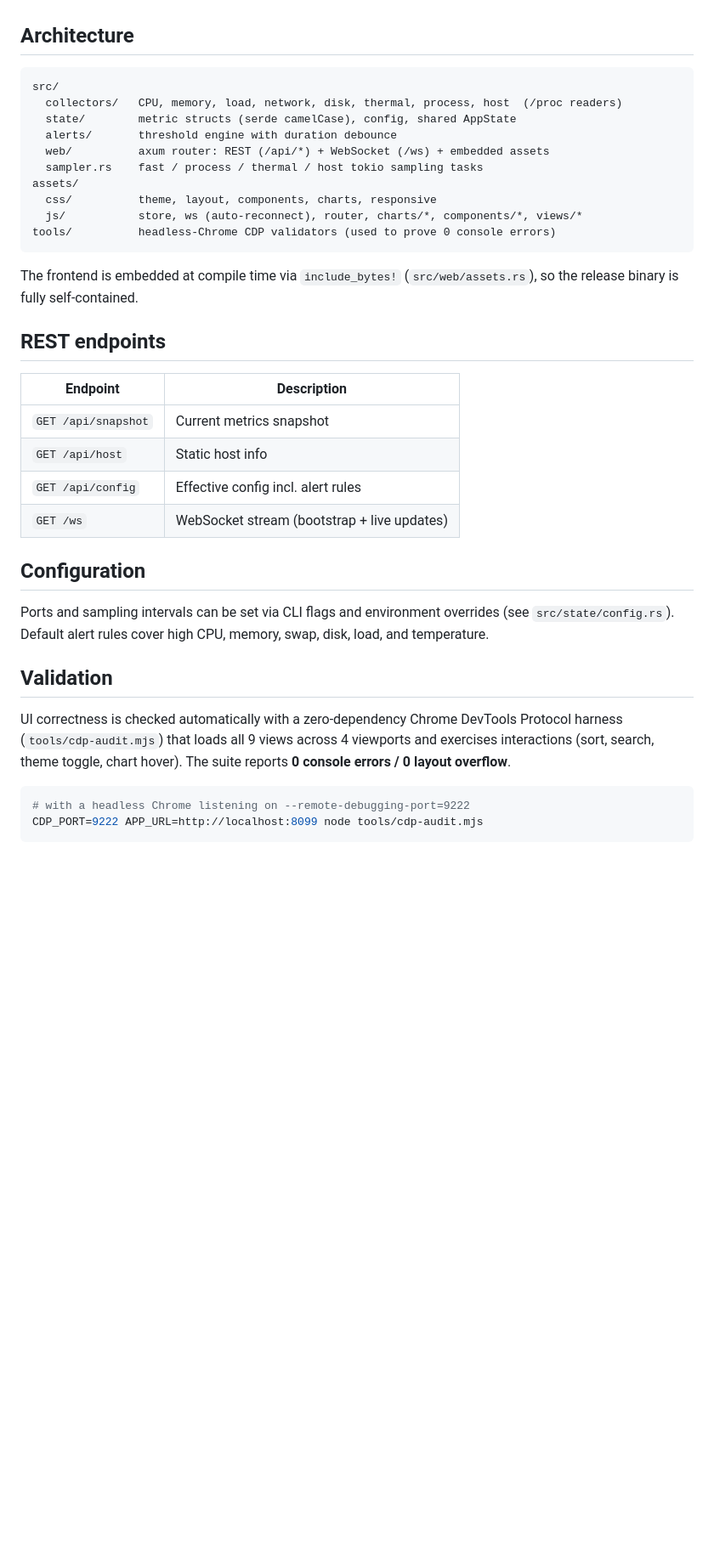
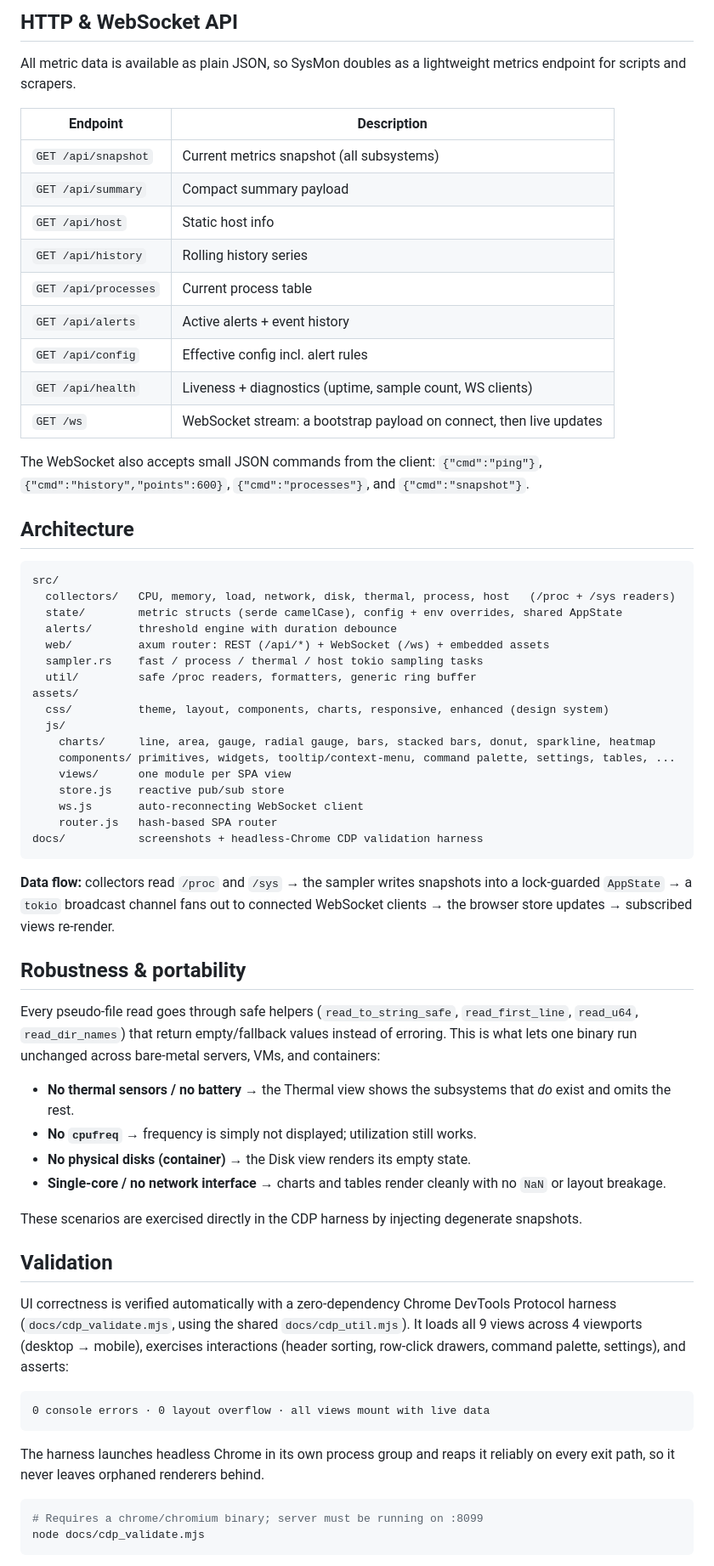
Before and after one commit to HitamLegit6777/Sysmon, a Markdown page: README.md, the part around one of its changes. Shown at 85% size. Drawn GitHub-style; blank space fills up the shorter version.

Commit message:
docs: professional README overhaul - accurate CLI/env/API tables, portability & graceful-degradation section, keyboard shortcuts, alert rules, verified stats (2.8MB binary, 1% idle CPU, 15.5k LOC)

````diff
--- a/README.md
+++ b/README.md
@@ -26,39 +100,67 @@ Then open `http://localhost:8099` (or `http://<lan-ip>:8099` from another device
+## HTTP & WebSocket API
+
+All metric data is available as plain JSON, so SysMon doubles as a lightweight metrics endpoint for scripts and scrapers.
+
+| Endpoint | Description |
+| --- | --- |
+| `GET /api/snapshot` | Current metrics snapshot (all subsystems) |
+| `GET /api/summary` | Compact summary payload |
+| `GET /api/host` | Static host info |
+| `GET /api/history` | Rolling history series |
+| `GET /api/processes` | Current process table |
+| `GET /api/alerts` | Active alerts + event history |
+| `GET /api/config` | Effective config incl. alert rules |
+| `GET /api/health` | Liveness + diagnostics (uptime, sample count, WS clients) |
+| `GET /ws` | WebSocket stream: a bootstrap payload on connect, then live updates |
+
+The WebSocket also accepts small JSON commands from the client: `{"cmd":"ping"}`, `{"cmd":"history","points":600}`, `{"cmd":"processes"}`, and `{"cmd":"snapshot"}`.
 
 ## Architecture
 
 ```
 src/
-  collectors/   CPU, memory, load, network, disk, thermal, process, host  (/proc readers)
-  state/        metric structs (serde camelCase), config, shared AppState
+  collectors/   CPU, memory, load, network, disk, thermal, process, host   (/proc + /sys readers)
+  state/        metric structs (serde camelCase), config + env overrides, shared AppState
   alerts/       threshold engine with duration debounce
   web/          axum router: REST (/api/*) + WebSocket (/ws) + embedded assets
   sampler.rs    fast / process / thermal / host tokio sampling tasks
+  util/         safe /proc readers, formatters, generic ring buffer
 assets/
-  css/          theme, layout, components, charts, responsive
-  js/           store, ws (auto-reconnect), router, charts/*, components/*, views/*
-tools/          headless-Chrome CDP validators (used to prove 0 console errors)
+  css/          theme, layout, components, charts, responsive, enhanced (design system)
+  js/
+    charts/     line, area, gauge, radial gauge, bars, stacked bars, donut, sparkline, heatmap
+    components/ primitives, widgets, tooltip/context-menu, command palette, settings, tables, ...
+    views/      one module per SPA view
+    store.js    reactive pub/sub store
+    ws.js       auto-reconnecting WebSocket client
+    router.js   hash-based SPA router
+docs/           screenshots + headless-Chrome CDP validation harness
 ```
 
-The frontend is embedded at compile time via `include_bytes!` (`src/web/assets.rs`), so the release binary is fully self-contained.
+**Data flow:** collectors read `/proc` and `/sys` → the sampler writes snapshots into a lock-guarded `AppState` → a `tokio` broadcast channel fans out to connected WebSocket clients → the browser store updates → subscribed views re-render.
 
-## REST endpoints
+## Robustness & portability
 
-| Endpoint          | Description                        |
-| ----------------- | ---------------------------------- |
-| `GET /api/snapshot` | Current metrics snapshot         |
-| `GET /api/host`     | Static host info                 |
-| `GET /api/config`   | Effective config incl. alert rules |
-| `GET /ws`           | WebSocket stream (bootstrap + live updates) |
+Every pseudo-file read goes through safe helpers (`read_to_string_safe`, `read_first_line`, `read_u64`, `read_dir_names`) that return empty/fallback values instead of erroring. This is what lets one binary run unchanged across bare-metal servers, VMs, and containers:
 
-## Configuration
+- **No thermal sensors / no battery** → the Thermal view shows the subsystems that *do* exist and omits the rest.
+- **No `cpufreq`** → frequency is simply not displayed; utilization still works.
+- **No physical disks (container)** → the Disk view renders its empty state.
+- **Single-core / no network interface** → charts and tables render cleanly with no `NaN` or layout breakage.
 
-Ports and sampling intervals can be set via CLI flags and environment overrides (see `src/state/config.rs`). Default alert rules cover high CPU, memory, swap, disk, load, and temperature.
+These scenarios are exercised directly in the CDP harness by injecting degenerate snapshots.
 
 ## Validation
 
-UI correctness is checked automatically with a zero-dependency Chrome DevTools Protocol harness (`tools/cdp-audit.mjs`) that loads all 9 views across 4 viewports and exercises interactions (sort, search, theme toggle, chart hover). The suite reports **0 console errors / 0 layout overflow**.
+UI correctness is verified automatically with a zero-dependency Chrome DevTools Protocol harness (`docs/cdp_validate.mjs`, using the shared `docs/cdp_util.mjs`). It loads all 9 views across 4 viewports (desktop → mobile), exercises interactions (header sorting, row-click drawers, command palette, settings), and asserts:
+
+```
+0 console errors · 0 layout overflow · all views mount with live data
+```
+
+The harness launches headless Chrome in its own process group and reaps it reliably on every exit path, so it never leaves orphaned renderers behind.
 
 ```bash
-# with a headless Chrome listening on --remote-debugging-port=9222
-CDP_PORT=9222 APP_URL=http://localhost:8099 node tools/cdp-audit.mjs
+# Requires a chrome/chromium binary; server must be running on :8099
+node docs/cdp_validate.mjs
 ```
````
Also changed, not shown: other parts of README.md (+98 -11 lines).
